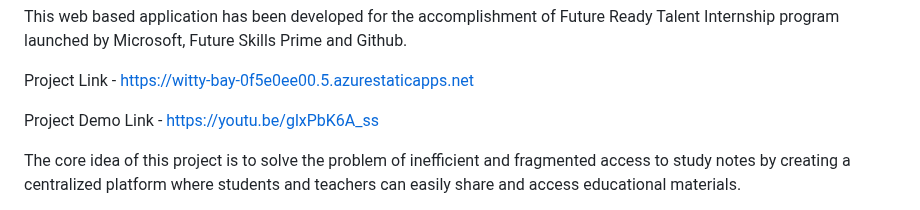
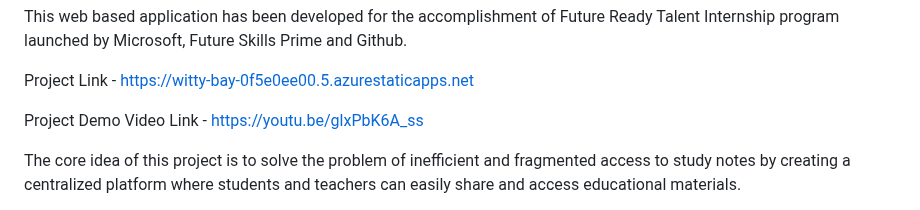
Before and after one commit to atharvawange/Note, a Markdown page: README.md, the part around the change. GitHub-like rendering.

```diff
--- a/README.md
+++ b/README.md
@@ -11,7 +11,7 @@ This web based application has been developed for the accomplishment of Future R
 
 Project Link - https://witty-bay-0f5e0ee00.5.azurestaticapps.net
 
-Project Demo Link - https://youtu.be/glxPbK6A_ss
+Project Demo Video Link - https://youtu.be/glxPbK6A_ss
 
 The core idea of this project is to solve the problem of inefficient and fragmented access to study notes by creating a centralized platform where students and teachers can easily share and access educational materials.
 
```
